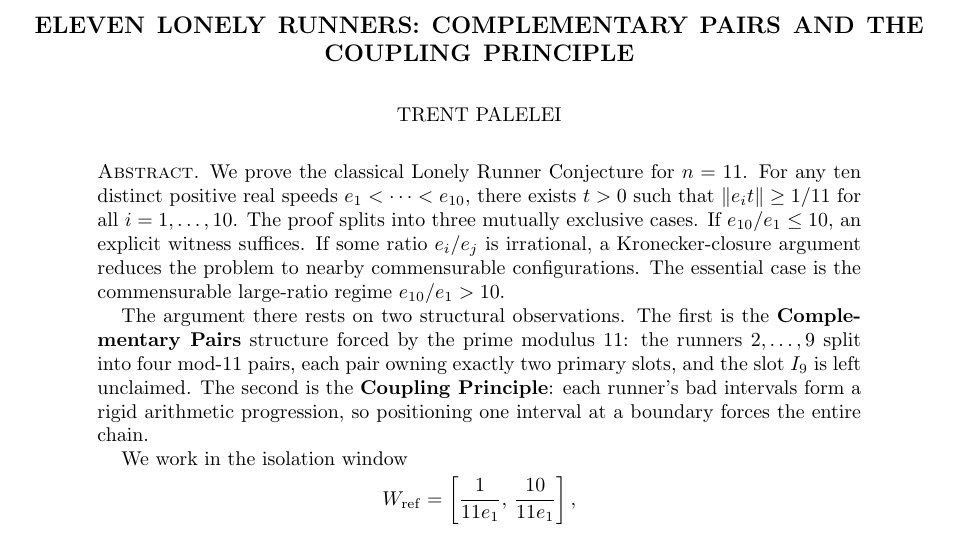
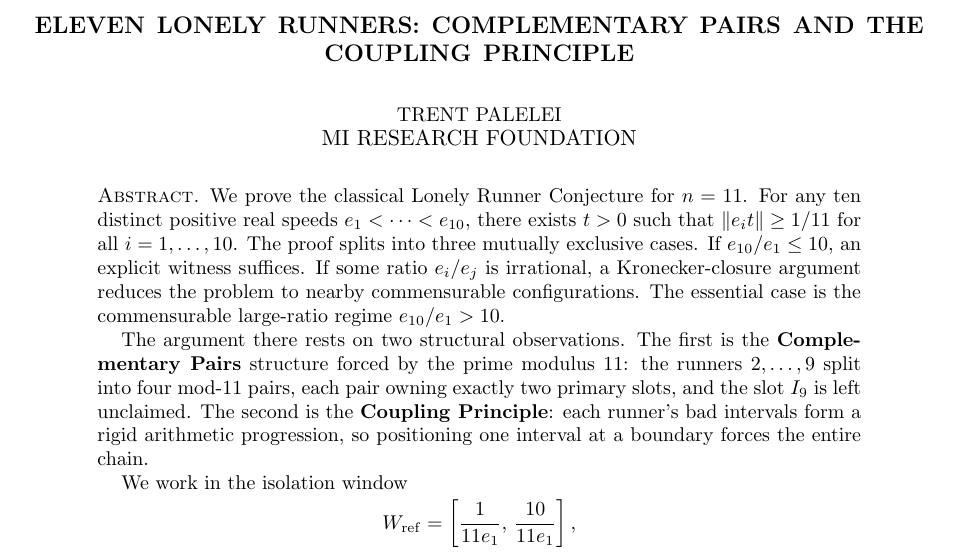
Before and after one commit to trentjp-gecta9/lrc-n11-computational-verification, a LaTeX paper (eleven_lonely_runners.tex): part of page 1 of 17, cut so that both start at the same text. Compiled offline with pdfLaTeX.

Commit message:
Show MI Research Foundation affiliation on title page
Co-Authored-By: Claude Sonnet 4.6 <noreply@anthropic.com>

```diff
--- a/eleven_lonely_runners.tex
+++ b/eleven_lonely_runners.tex
@@ -30,7 +30,7 @@
 
 % ---------- metadata ----------
 \title{Eleven Lonely Runners: Complementary Pairs and the Coupling Principle}
-\author{Trent Palelei}
+\author{Trent Palelei\\[2pt]\small MI Research Foundation}
 \address{MI Research Foundation}
 \date{2026-03-30 \quad v30}
 
```
Also changed, not shown: eleven_lonely_runners.pdf.
